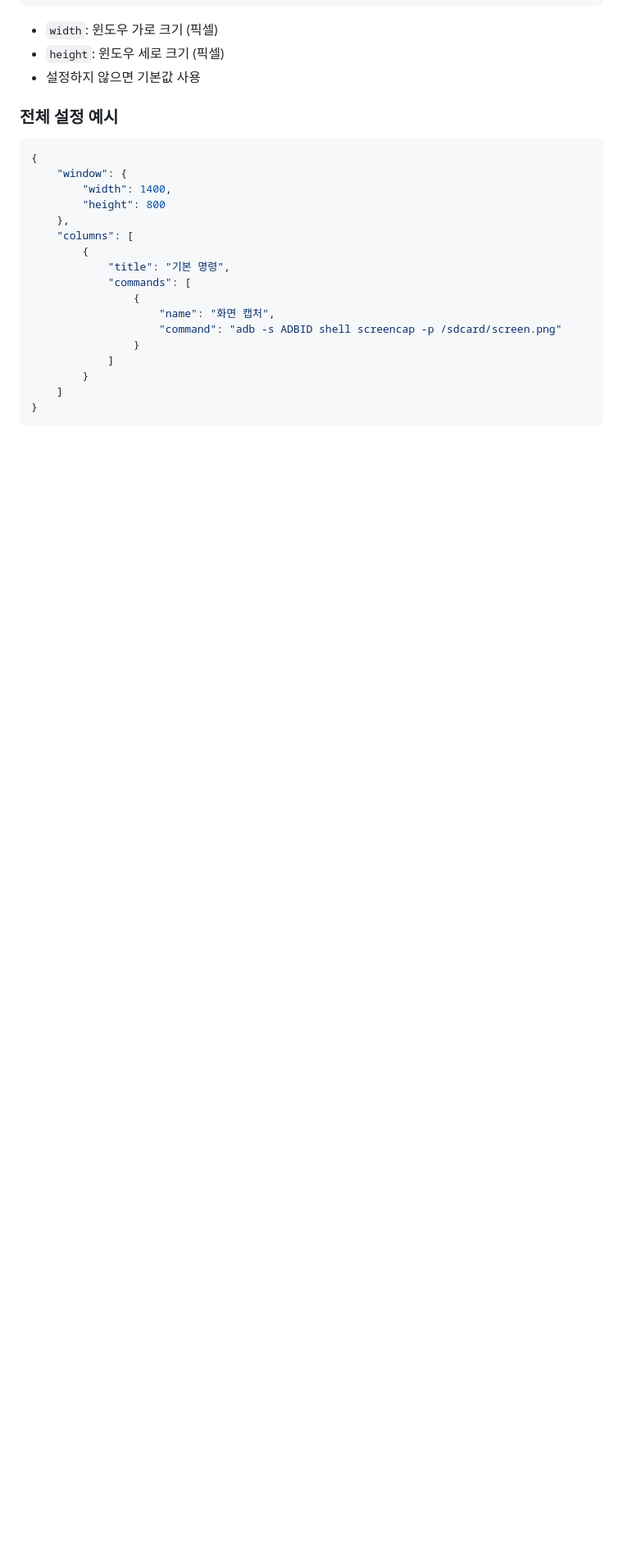
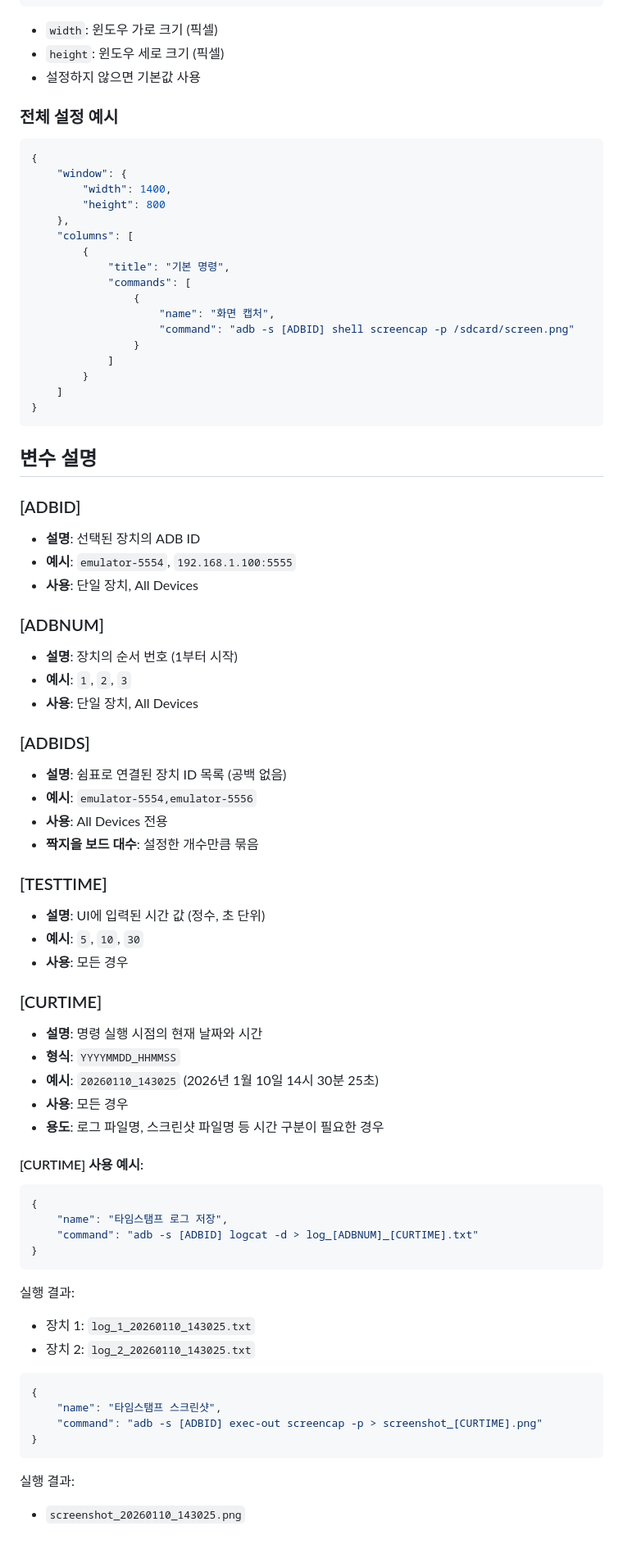
Before and after one commit to iamnotkidding/pylearnning, a Markdown page: adb_commands.md, the part around one of its changes. Shown at 82% size. Drawn GitHub-style; blank space fills up the shorter version.

````diff
--- a/adb_commands.md
+++ b/adb_commands.md
@@ -280,10 +280,61 @@ JSON 파일의 최상위에 `window` 객체를 추가하여 윈도우 크기를
             "commands": [
                 {
                     "name": "화면 캡처",
-                    "command": "adb -s ADBID shell screencap -p /sdcard/screen.png"
+                    "command": "adb -s [ADBID] shell screencap -p /sdcard/screen.png"
                 }
             ]
         }
     ]
 }
 ```
+
+## 변수 설명
+
+### [ADBID]
+- **설명**: 선택된 장치의 ADB ID
+- **예시**: `emulator-5554`, `192.168.1.100:5555`
+- **사용**: 단일 장치, All Devices
+
+### [ADBNUM]
+- **설명**: 장치의 순서 번호 (1부터 시작)
+- **예시**: `1`, `2`, `3`
+- **사용**: 단일 장치, All Devices
+
+### [ADBIDS]
+- **설명**: 쉼표로 연결된 장치 ID 목록 (공백 없음)
+- **예시**: `emulator-5554,emulator-5556`
+- **사용**: All Devices 전용
+- **짝지을 보드 대수**: 설정한 개수만큼 묶음
+
+### [TESTTIME]
+- **설명**: UI에 입력된 시간 값 (정수, 초 단위)
+- **예시**: `5`, `10`, `30`
+- **사용**: 모든 경우
+
+### [CURTIME]
+- **설명**: 명령 실행 시점의 현재 날짜와 시간
+- **형식**: `YYYYMMDD_HHMMSS`
+- **예시**: `20260110_143025` (2026년 1월 10일 14시 30분 25초)
+- **사용**: 모든 경우
+- **용도**: 로그 파일명, 스크린샷 파일명 등 시간 구분이 필요한 경우
+
+#### [CURTIME] 사용 예시:
+
+```json
+{
+    "name": "타임스탬프 로그 저장",
+    "command": "adb -s [ADBID] logcat -d > log_[ADBNUM]_[CURTIME].txt"
+}
+```
+실행 결과:
+- 장치 1: `log_1_20260110_143025.txt`
+- 장치 2: `log_2_20260110_143025.txt`
+
+```json
+{
+    "name": "타임스탬프 스크린샷",
+    "command": "adb -s [ADBID] exec-out screencap -p > screenshot_[CURTIME].png"
+}
+```
+실행 결과:
+- `screenshot_20260110_143025.png`
````
Also changed, not shown: other parts of adb_commands.md (+41 -41 lines).
